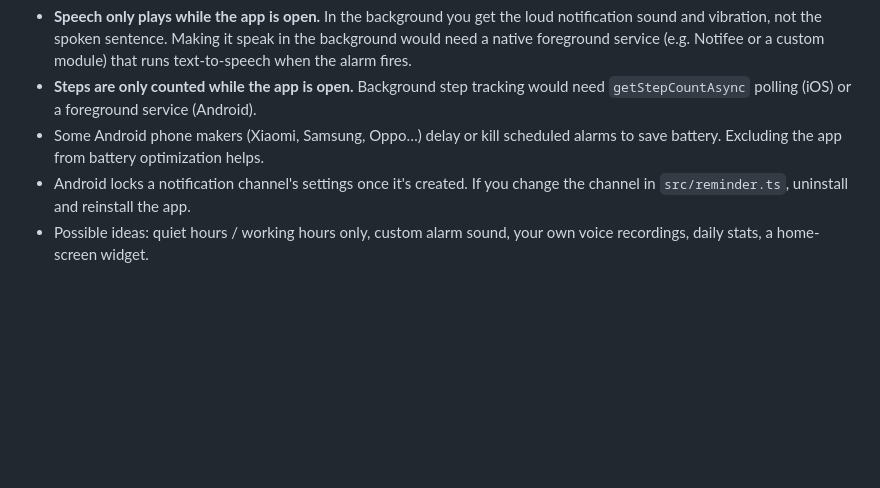
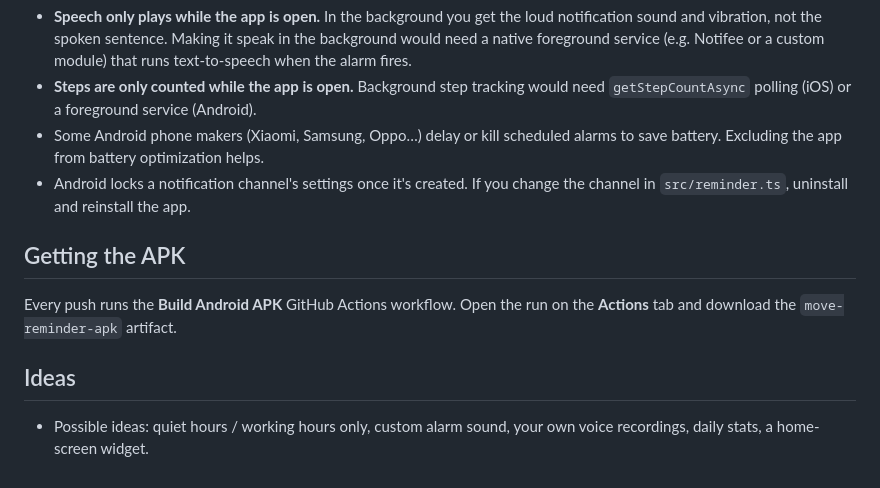
Before and after one commit to Deepakms92/AvnegersRPG, a Markdown page: README.md, the part around one of its changes. Rendered like a GitHub page; blank space fills up the shorter version.

```diff
--- a/README.md
+++ b/README.md
@@ -63,5 +74,12 @@ To test quickly, pick **1 min (test)**, turn on **Reminders enabled** and wait.
   battery. Excluding the app from battery optimization helps.
 - Android locks a notification channel's settings once it's created. If you change the
   channel in `src/reminder.ts`, uninstall and reinstall the app.
+## Getting the APK
+
+Every push runs the **Build Android APK** GitHub Actions workflow. Open the run on the
+**Actions** tab and download the `move-reminder-apk` artifact.
+
+## Ideas
+
 - Possible ideas: quiet hours / working hours only, custom alarm sound, your own voice
   recordings, daily stats, a home-screen widget.
```
Also changed, not shown: other parts of README.md (+26 -15 lines), docs/preview.png (added), 6 other files.
